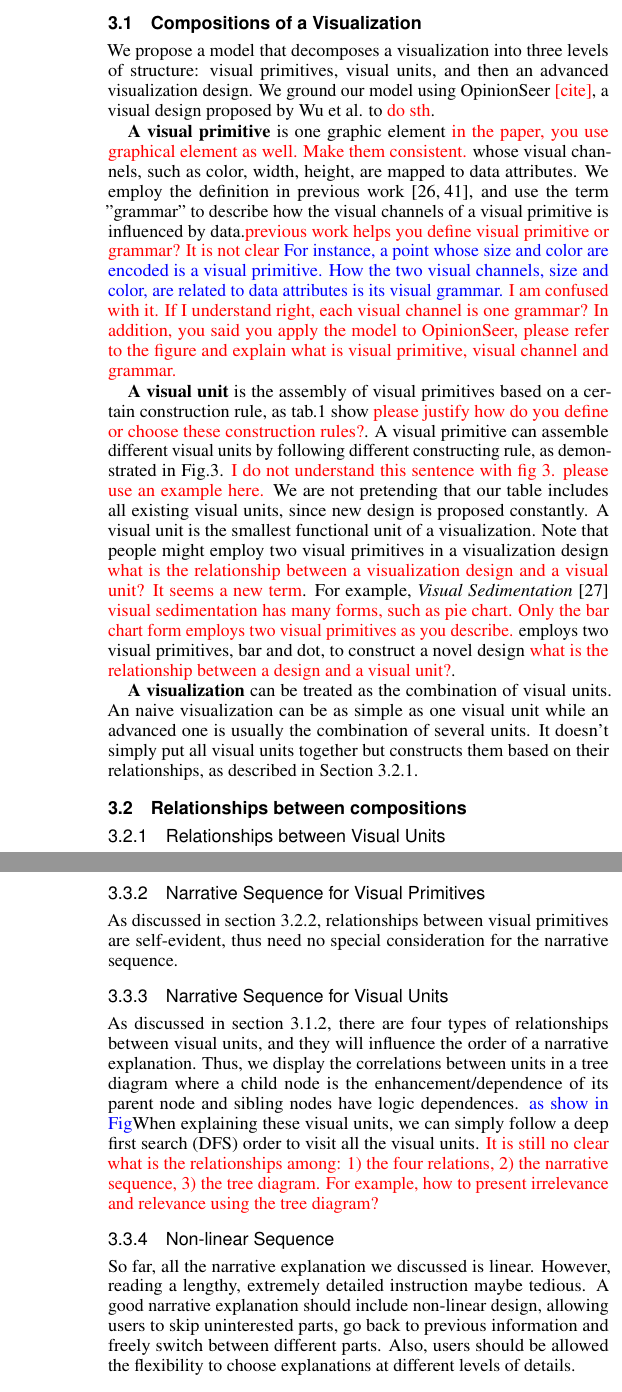
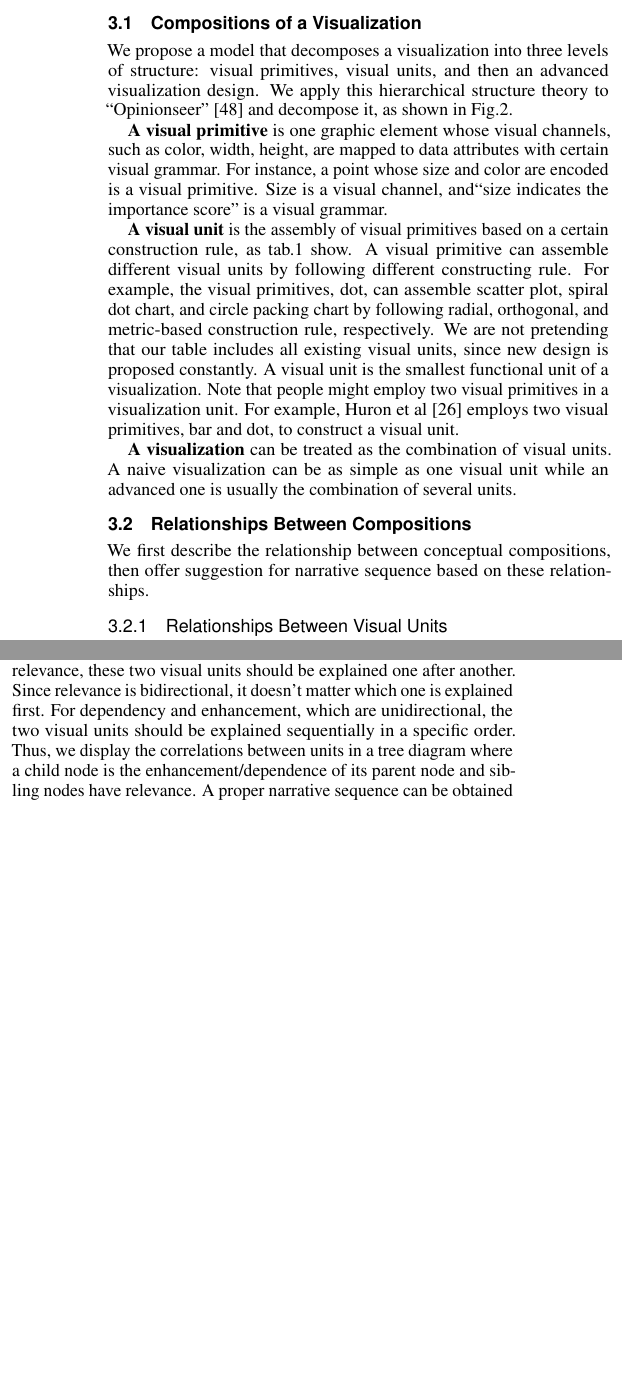
Before and after one commit to wangqianwen0418/Narvis_writing, a LaTeX document (narvis-explain-advanced/template.tex, which reads narvis-explain-advanced/analysis.tex): two parts of the columns of pages 3 and 5 of 10 before the commit and two parts of the columns of page 3 of 9 after it, joined at a grey line, cut so that both start at the same text, the shorter picture padded with empty space. Compiled offline with pdfLaTeX.

Commit message:
section3

```diff
--- a/narvis-explain-advanced/analysis.tex
+++ b/narvis-explain-advanced/analysis.tex
@@ -3,17 +3,17 @@ To help people better understand a data visualization design, we propose a metho
 
 \subsection{Compositions of a Visualization}
 We propose a model that decomposes a visualization into three levels of structure: visual primitives, visual units, and then an advanced visualization design.
-% We apply this hierarchical structure theory to ``Opinionseer'' and decompose it, as shown in Fig.2.
-We ground our model using OpinionSeer \siwei{[cite]}, a visual design proposed by Wu et al. to \siwei{do sth}.
+We apply this hierarchical structure theory to ``Opinionseer''\cite{wu_opinionseer:_2010} and decompose it, as shown in Fig.2.
 
-\textbf{A visual primitive} is one graphic element \siwei{in the paper, you use graphical element as well. Make them consistent.} whose visual channels, such as color, width, height, are mapped to data attributes. We employ the definition in previous work\cite{huron_constructive_2014, satyanarayan_vega-lite:_2017}, and use the term "grammar" to describe how the visual channels of a visual primitive is influenced by data.\siwei{previous work helps you define visual primitive or grammar? It is not clear} \original{For instance, a point whose size and color are encoded is a visual primitive. How the two visual channels, size and color, are related to data attributes is its visual grammar. }\siwei{I am confused with it. If I understand right, each visual channel is one grammar? In addition, you said you apply the model to OpinionSeer, please refer to the figure and explain what is visual primitive, visual channel and grammar.}
+\textbf{A visual primitive} is one graphic element whose visual channels, such as color, width, height, are mapped to data attributes with certain visual grammar.  For instance, a point whose size and color are encoded is a visual primitive. Size is a visual channel, and``size indicates the importance score'' is a visual grammar.
 
-\textbf{A visual unit} is the assembly of visual primitives based on a certain construction rule, as tab.1 show \siwei{please justify how do you define or choose these construction rules?}.
+\textbf{A visual unit} is the assembly of visual primitives based on a certain construction rule, as tab.1 show.
 %For the taxonomy of constructing rule, we refer the ``alignment method'' in \cite{kucher2015text} but make it more specific.
-A visual primitive can assemble different visual units by following different constructing rule, as demonstrated in Fig.3. \siwei{I do not understand this sentence with fig 3. please use an example here.} We are not pretending that our table includes all existing visual units, since new design is proposed constantly. A visual unit is the smallest functional unit of a visualization. Note that people might employ two visual primitives in a visualization design \siwei{what is the relationship between a visualization design and a visual unit? It seems a new term}. For example, \textit{Visual Sedimentation}\cite{huron_visual_2013} \siwei{visual sedimentation has many forms, such as pie chart. Only the bar chart form employs two visual primitives as you describe.} employs two visual primitives, bar and dot, to construct a novel design \siwei{what is the relationship between a design and a visual unit?}.
+A visual primitive can assemble different visual units by following different constructing rule. For example, the visual primitives, dot, can assemble scatter plot, spiral dot chart, and circle packing chart by following radial, orthogonal, and metric-based construction rule, respectively. We are not pretending that our table includes all existing visual units, since new design is proposed constantly. A visual unit is the smallest functional unit of a visualization. Note that people might employ two visual primitives in a visualization unit. For example, Huron et al\cite{huron_visual_2013} employs two visual primitives, bar and dot, to construct a visual unit.
 
 
-\textbf{A visualization} can be treated as the combination of visual units. An naive visualization can be as simple as one visual unit while an advanced one is usually the combination of several units. It doesn't simply put all visual units together but constructs them based on their relationships, as described in Section 3.2.1.
+\textbf{A visualization} can be treated as the combination of visual units. A naive visualization can be as simple as one visual unit while an advanced one is usually the combination of several units.
+%It doesn't simply put all visual units together but constructs them based on their relationships, as described in Section 3.2.1.
 % with certain connections \siwei{what is certain connections? can you give an example?} with each other, which is detailedly discussed in section 3.1.2.\siwei{where is section 3.1.2?}
 
 \begin{figure}
@@ -85,13 +119,8 @@ A visual primitive can assemble different visual units by following different co
-\subsection{Relationships between compositions}
-\subsubsection{Relationships between Visual Units}
-% An advanced
+\subsection{Relationships Between Compositions}
+We first describe the relationship between conceptual compositions, then offer suggestion for narrative sequence based on these relationships.
+\subsubsection{Relationships Between Visual Units}
 A visualization can be specified as the combination of several visual units.
 % Through observing the approaches people apply to design new visualizations,
 By observing how visualizations are designed,
 we define four types of relationship between visual units: irrelevance, relevance, enhancement, and dependency.
 
-\original{\textbf{Irrelevance} refers to that two visual units have no correlations in the visual grammar.
-It is a bi-directional relation. }
-\siwei{combine relationship and narrative seuqence}
-\siwei{If I understand right, you can write as: \textbf{Irrelevance} is a bi-directional relation meaning two visual units are independent and do not share any visual channel.}
-For example, 2 donut charts, Fig.4(a) and Fig.4(b), are applied to illustrate the distribution of age and gender groups respectively in a population. They are put together in Fig.4(c) just for space-efficiency and there is no correlation between these two charts. \siwei{all figure 4 is figure 3. do not type number. use ref instead}
@@ -102,7 +134,12 @@ For example, a line chart, Fig.4(d), and a bar chart, Fig.4(d), share the same e
 
-\textbf{Enhancement} is an one-way relationship. If one visual unit ``A'' is the enhancement of another visual unit ``B'', it means that ``A'' is imported into ``B'', replaces some graphical elements of ``B'', thus enables the representation of some data attributes that ``B'' alone fails to convey. Suppose there are 5 types of area in a park. A bar chart, Fig.4(h), illustrates their average price per unit area, a chord diagram, Fig.4(g), illustrates how passengers travel through each area. In Fig.4(i), the bar chart take the place of node segments in a chord diagram, resulting in a novel and informative visualization \siwei{the bar chart and the chord diagram share the same radial position, why not relevance but enhancement? }.
-Some actual examples are the heat map mapped upon the steams in a theme river\cite{wu_opinionflow:_2014}  and usage of glyphs to enhance the meaning of nodes in a multidimensional scaling plot.\cite{chen_peakvizor:_2016}\siwei{if you can explain the `enhancement' clearly with one example, the ``actual example'' seems redundant because you have no figure for them and they are hard to follow.}
+\textbf{Enhancement} is an one-way relationship. If one visual unit ``A'' is the enhancement of another visual unit ``B'', it means that ``A'' is imported into ``B'', replaces some graphical elements of ``B'', thus enables the representation of some data attributes that ``B'' alone fails to convey. Suppose there are 5 types of area in a park. A bar chart, Fig.4(h), illustrates their average price per unit area, a chord diagram, Fig.4(g), illustrates how passengers travel through each area. In Fig.4(i), the bar chart take the place of node segments, which has the same height, in a chord diagram, resulting in a novel and informative visualization.
+\siwei{how about now? can you understand? }.
 
-\textbf{Dependence} is an one-way relationship. If one visual unit ``A'' is dependent on ``B'', it means that ``A'' reveal some information that results from the visualization of ``B''. \original{For example, a multiple dimensional scaling (MSD) map, Fig.4(j), shows the similarity between each restaurants in a city. A heat map, Fig.4(h), is then added to the MSD map to show the most common type of restaurants, which information can hardly be obtained from the dataset but quite evident from the MSD map, as in Fig.4(i).}\siwei{I cannot understand the example. First, Fig 3(k) seems contour map rather than heatmap. Second, you cannot say it shows the most common type of restaurants because it depends on your drawing.} The biggest difference between "\textbf{enhancement}" and "\textbf{dependence}" is that \textbf{enhancement} still illustrate the data attributes in the dataset, while \textbf{dependency} reveals the new knowledge we obtain from adopting a previous visualization to the dataset.
+Enhancement widely exist in the advanced visualization design, such as the heat map mapped upon the steams in a theme river\cite{wu_opinionflow:_2014}  and usage of glyphs to enhance the meaning of nodes in a multidimensional scaling plot.\cite{chen_peakvizor:_2016}
+
+\textbf{Dependence} is a one-way relationship. If one visual unit ``A'' is dependent on ``B'', it means that ``A'' reveal some information that results from the visualization of ``B''. \original{For example, a multiple dimensional scaling (MSD) map, Fig.4(j), shows the similarity between each restaurants in a city. A contour map, Fig.4(h), is then added to the MSD map to show the most common type of restaurants, which information can hardly be obtained from the dataset but quite evident from the MSD map, as in Fig.4(i).}\siwei{Second, you cannot say it shows the most common type of restaurants because it depends on your drawing.} The biggest difference between "\textbf{enhancement}" and "\textbf{dependence}" is that 1)\textbf{enhancement} still illustrate the data attributes in the dataset, while \textbf{dependency} reveals the new knowledge we obtain from adopting a previous visualization to the dataset; 2)\textbf{enhancement} replace original graphical elements of other visual design while \textbf{dependence} add new graphical elements.
+
+A proper narrative sequence of visual units should take the relationships between them into consideration. For irrelevance, it doesn't matter whether these two visual units are explained sequentially. For relevance, these two visual units should be explained one after another. Since relevance is bidirectional, it doesn't matter which one is explained first. For dependency and enhancement, which are unidirectional, the two visual units should be explained sequentially in a specific order.
+ Thus, we display the correlations between units in a tree diagram where a child node is the enhancement/dependence of its parent node and sibling nodes have relevance. A proper narrative sequence can be obtained by running a deep first search on this tree diagram.
 
 \subsubsection{Relationships Between Visual Primitives}
@@ -122,9 +159,3 @@ The relationship between the 2 visual primitives, if there are two, are usually
 \end{figure}
 
 \subsubsection{Relationships Between Visual Channels}
-For a visual primitive, different channels are encoded with different data attribute. Thus, they are usually separated and have no logic dependency upon others.
-
-\subsection{Design considerations of narrative sequence}
-
-
-\subsubsection{Narrative Sequence for Visual Channels}
@@ -145,11 +172,5 @@ The visual saliency of different channels is relatively constant and  well defin
-\subsubsection{Narrative Sequence for Visual Primitives}
-As discussed in section 3.2.2, relationships between visual primitives are self-evident, thus need no special consideration for the narrative sequence.
-
-\subsubsection{Narrative Sequence for Visual Units}
-As discussed in section 3.1.2, there are four types of relationships between visual units, and they will influence the order of a narrative explanation. Thus, we display the correlations between units in a tree diagram where a child node is the enhancement/dependence of its parent node and sibling nodes have logic dependences. \notsure{as show in Fig}When explaining these visual units, we can simply follow a deep first search (DFS) order to visit all the visual units. \siwei{It is still no clear what is the relationships among: 1) the four relations, 2) the narrative sequence, 3) the tree diagram. For example, how to present irrelevance and relevance using the tree diagram? }
-
-\subsubsection{Non-linear Sequence}
-So far, all the narrative explanation we discussed is linear. However, reading a lengthy, extremely detailed instruction maybe tedious. A good narrative explanation should include non-linear design, allowing users to skip uninterested parts, go back to previous information and freely switch between different parts. Also, users should be allowed the flexibility to choose explanations at different levels of details.
+%\subsubsection{Non-linear Sequence}
+%So far, all the narrative explanation we discussed is linear. However, reading a lengthy, extremely detailed instruction maybe tedious. A good narrative explanation should include non-linear design, allowing users to skip uninterested parts, go back to previous information and freely switch between different parts. Also, users should be allowed the flexibility to choose explanations at different levels of details.
 
 \subsection{Attention Orientation}
 To keep audience focus on the target object, it is necessary for us to identify and avoid visual distractions.
```
Also changed, not shown: narvis-explain-advanced/system.tex (+2 -2 lines), narvis-explain-advanced/.texpadtmp/template.bbl, narvis-explain-advanced/template.pdf, narvis-explain-advanced/analysis.tex (97 more changed lines), 5 other files.
